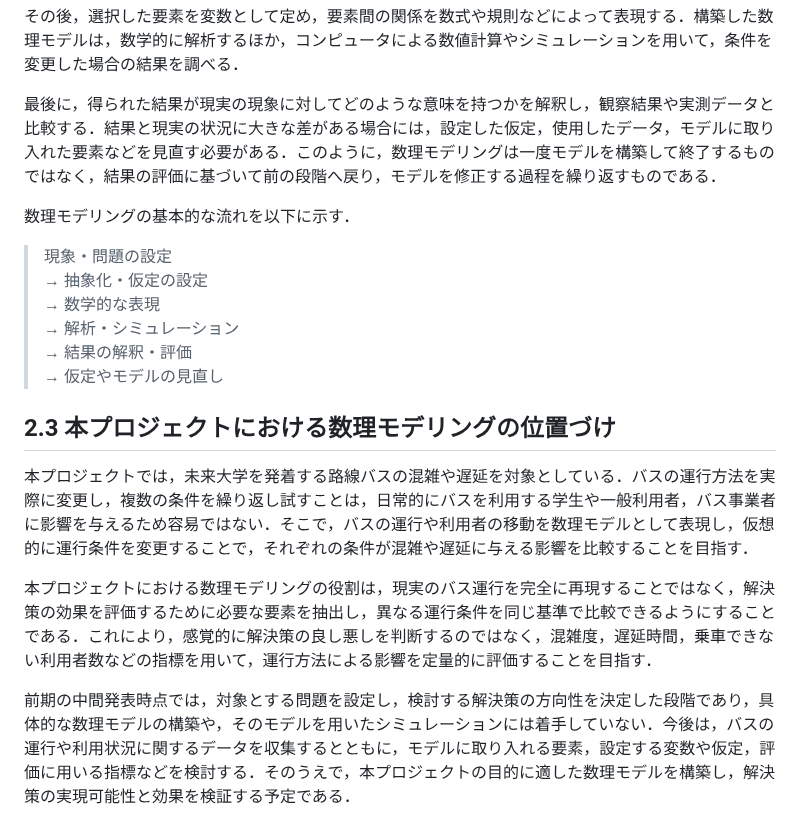
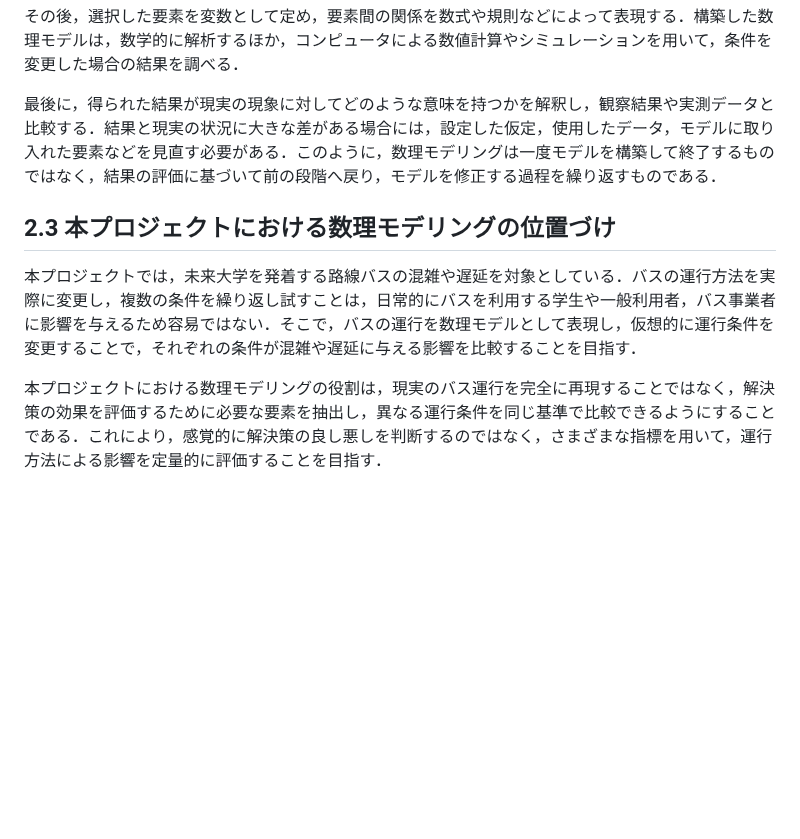
Before and after one commit to mathematical-modeling-project-2026/midterm-report, a Markdown page: docs/chapter2.md, the part around the change. GitHub-like rendering; blank space fills up the shorter version.

```diff
--- a/docs/chapter2.md
+++ b/docs/chapter2.md
@@ -24,19 +24,8 @@
 
 最後に，得られた結果が現実の現象に対してどのような意味を持つかを解釈し，観察結果や実測データと比較する．結果と現実の状況に大きな差がある場合には，設定した仮定，使用したデータ，モデルに取り入れた要素などを見直す必要がある．このように，数理モデリングは一度モデルを構築して終了するものではなく，結果の評価に基づいて前の段階へ戻り，モデルを修正する過程を繰り返すものである．
 
-数理モデリングの基本的な流れを以下に示す．
-
-> 現象・問題の設定
-> → 抽象化・仮定の設定
-> → 数学的な表現
-> → 解析・シミュレーション
-> → 結果の解釈・評価
-> → 仮定やモデルの見直し
-
 ## 2.3 本プロジェクトにおける数理モデリングの位置づけ
 
-本プロジェクトでは，未来大学を発着する路線バスの混雑や遅延を対象としている．バスの運行方法を実際に変更し，複数の条件を繰り返し試すことは，日常的にバスを利用する学生や一般利用者，バス事業者に影響を与えるため容易ではない．そこで，バスの運行や利用者の移動を数理モデルとして表現し，仮想的に運行条件を変更することで，それぞれの条件が混雑や遅延に与える影響を比較することを目指す．
+本プロジェクトでは，未来大学を発着する路線バスの混雑や遅延を対象としている．バスの運行方法を実際に変更し，複数の条件を繰り返し試すことは，日常的にバスを利用する学生や一般利用者，バス事業者に影響を与えるため容易ではない．そこで，バスの運行を数理モデルとして表現し，仮想的に運行条件を変更することで，それぞれの条件が混雑や遅延に与える影響を比較することを目指す．
 
-本プロジェクトにおける数理モデリングの役割は，現実のバス運行を完全に再現することではなく，解決策の効果を評価するために必要な要素を抽出し，異なる運行条件を同じ基準で比較できるようにすることである．これにより，感覚的に解決策の良し悪しを判断するのではなく，混雑度，遅延時間，乗車できない利用者数などの指標を用いて，運行方法による影響を定量的に評価することを目指す．
-
-前期の中間発表時点では，対象とする問題を設定し，検討する解決策の方向性を決定した段階であり，具体的な数理モデルの構築や，そのモデルを用いたシミュレーションには着手していない．今後は，バスの運行や利用状況に関するデータを収集するとともに，モデルに取り入れる要素，設定する変数や仮定，評価に用いる指標などを検討する．そのうえで，本プロジェクトの目的に適した数理モデルを構築し，解決策の実現可能性と効果を検証する予定である．
+本プロジェクトにおける数理モデリングの役割は，現実のバス運行を完全に再現することではなく，解決策の効果を評価するために必要な要素を抽出し，異なる運行条件を同じ基準で比較できるようにすることである．これにより，感覚的に解決策の良し悪しを判断するのではなく，さまざまな指標を用いて，運行方法による影響を定量的に評価することを目指す．
```
